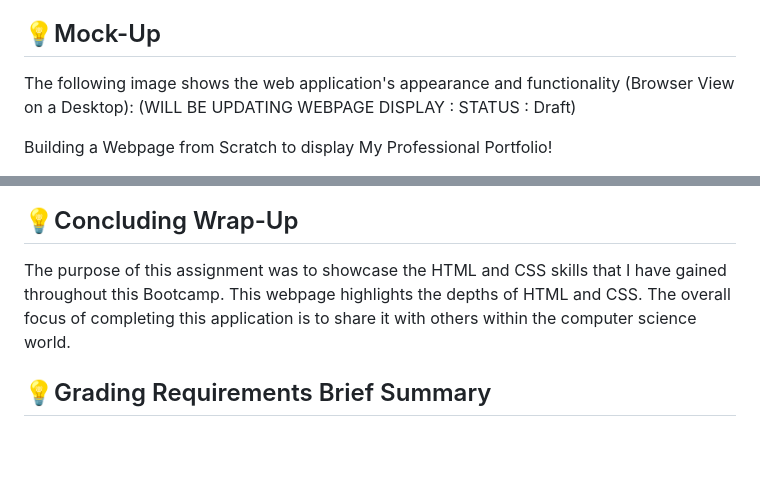
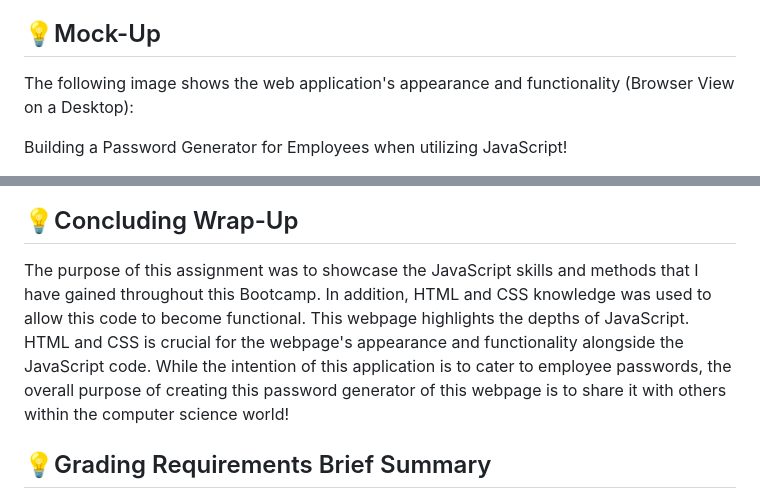
Before and after one commit to mayamccann/Password-Generator-for-Employees, a Markdown page: README.md, 2 parts joined by grey strips. GitHub-like rendering; blank space fills up the shorter version.

Commit message:
Add conclusion and mock-up

```diff
--- a/README.md
+++ b/README.md
@@ -49,7 +49,7 @@ THEN when the completed webpage has complete functionality, quality appearance a
 
 ## 💡Mock-Up
 
-The following image shows the web application's appearance and functionality (Browser View on a Desktop): (WILL BE UPDATING WEBPAGE DISPLAY : STATUS : Draft)
+The following image shows the web application's appearance and functionality (Browser View on a Desktop):
 
-Building a Webpage from Scratch to display My Professional Portfolio!
+Building a Password Generator for Employees when utilizing JavaScript!
 
@@ -60,7 +57,7 @@ Building a Webpage from Scratch to display My Professional Portfolio!
 
 ## 💡Concluding Wrap-Up
 
-The purpose of this assignment was to showcase the HTML and CSS skills that I have gained throughout this Bootcamp. This webpage highlights the depths of HTML and CSS. The overall focus of completing this application is to share it with others within the computer science world.
+The purpose of this assignment was to showcase the JavaScript skills and methods that I have gained throughout this Bootcamp. In addition, HTML and CSS knowledge was used to allow this code to become functional. This webpage highlights the depths of JavaScript. HTML and CSS is crucial for the webpage's appearance and functionality alongside the JavaScript code. While the intention of this application is to cater to employee passwords, the overall purpose of creating this password generator of this webpage is to share it with others within the computer science world!
 
 ## 💡Grading Requirements Brief Summary
 
```
Also changed, not shown: other parts of README.md (+0 -3 lines).
